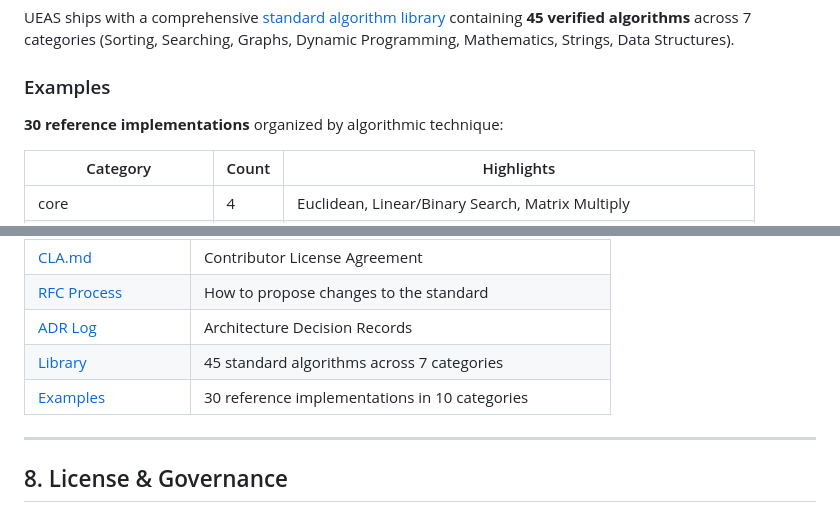
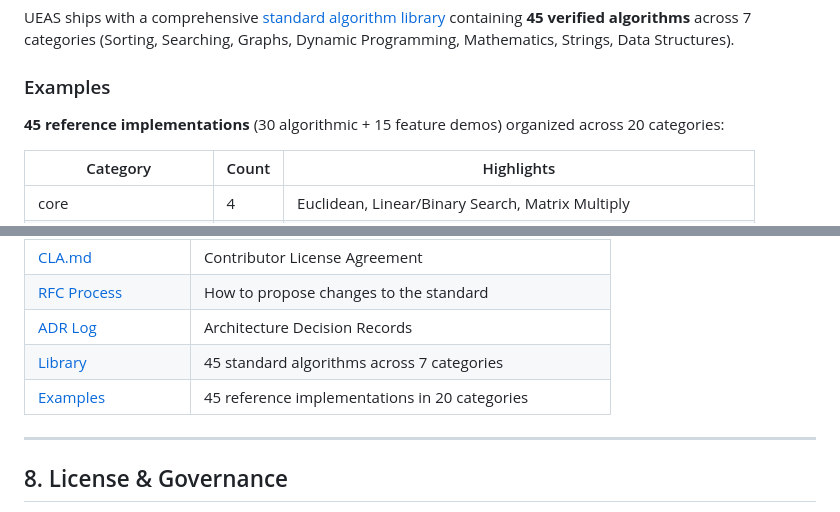
Before and after one commit to seismael/ueas, a Markdown page: README.md, 2 parts joined by grey strips. Rendered like a GitHub page.

Commit message:
docs: align all markdown paths after spec/impl split — fix README, AGENTS, CONTRIBUTING

```diff
--- a/README.md
+++ b/README.md
@@ -136,7 +136,7 @@ ueas transpile examples/core/linear_search.ueas --target rust
 UEAS ships with a comprehensive [standard algorithm library](implementation/library/INDEX.md) containing **45 verified algorithms** across 7 categories (Sorting, Searching, Graphs, Dynamic Programming, Mathematics, Strings, Data Structures).
 
 ### Examples
-**30 reference implementations** organized by algorithmic technique:
+**45 reference implementations** (30 algorithmic + 15 feature demos) organized across 20 categories:
 
 | Category | Count | Highlights |
 |----------|-------|------------|
@@ -193,7 +193,7 @@ All examples validated with `ueas check examples/<category>/<name>.ueas`.
 | [RFC Process](specification/docs/rfcs/README.md) | How to propose changes to the standard |
 | [ADR Log](specification/docs/adr/README.md) | Architecture Decision Records |
 | [Library](implementation/library/INDEX.md) | 45 standard algorithms across 7 categories |
-| [Examples](implementation/examples/) | 30 reference implementations in 10 categories |
+| [Examples](implementation/examples/) | 45 reference implementations in 20 categories |
 
 ---
 
```
Also changed, not shown: other parts of README.md (+1 -1 lines), AGENTS.md (+20 -21 lines).
